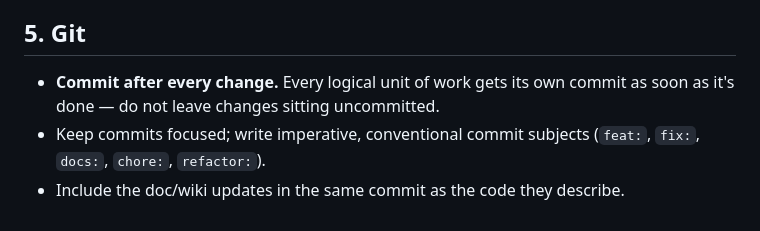
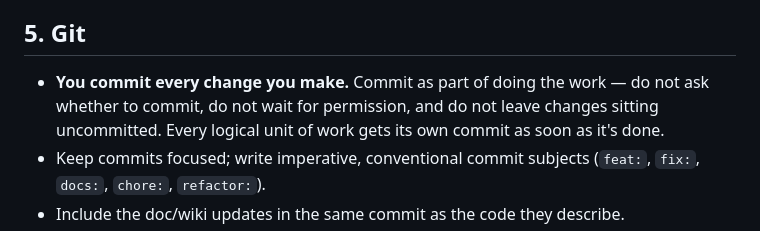
Before and after one commit to kzzzld/geography-game, a Markdown page: AGENTS.md, the part around the change. Drawn GitHub-style.

Commit message:
docs: require committing every change in AGENTS.md

```diff
--- a/AGENTS.md
+++ b/AGENTS.md
@@ -93,8 +93,10 @@ building and running the app.
 
 ## 5. Git
 
-- **Commit after every change.** Every logical unit of work gets its own commit
-  as soon as it's done — do not leave changes sitting uncommitted.
+- **You commit every change you make.** Commit as part of doing the work — do
+  not ask whether to commit, do not wait for permission, and do not leave
+  changes sitting uncommitted. Every logical unit of work gets its own commit as
+  soon as it's done.
 - Keep commits focused; write imperative, conventional commit subjects
   (`feat:`, `fix:`, `docs:`, `chore:`, `refactor:`).
 - Include the doc/wiki updates in the same commit as the code they describe.
```
